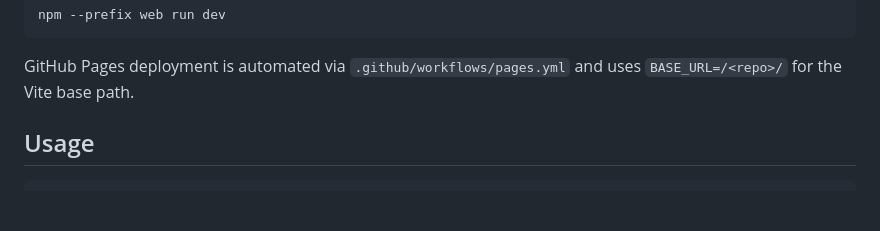
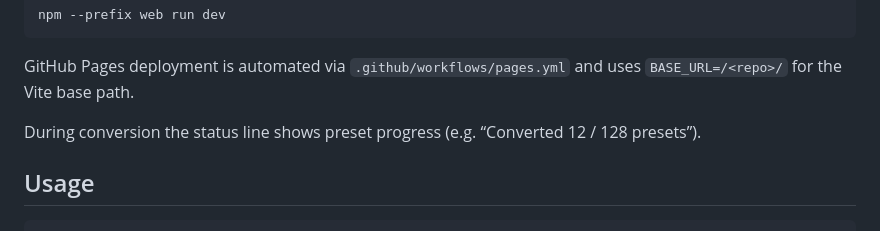
Before and after one commit to charlesvestal/sf2-to-opxy, a Markdown page: README.md, the part around the change. Drawn GitHub-style; blank space fills up the shorter version.

Commit message:
docs: note preset progress status

```diff
--- a/README.md
+++ b/README.md
@@ -37,6 +37,8 @@ npm --prefix web run dev
 
 GitHub Pages deployment is automated via `.github/workflows/pages.yml` and uses
 `BASE_URL=/<repo>/` for the Vite base path.
+
+During conversion the status line shows preset progress (e.g. “Converted 12 / 128 presets”).
 
 ## Usage
 
```
